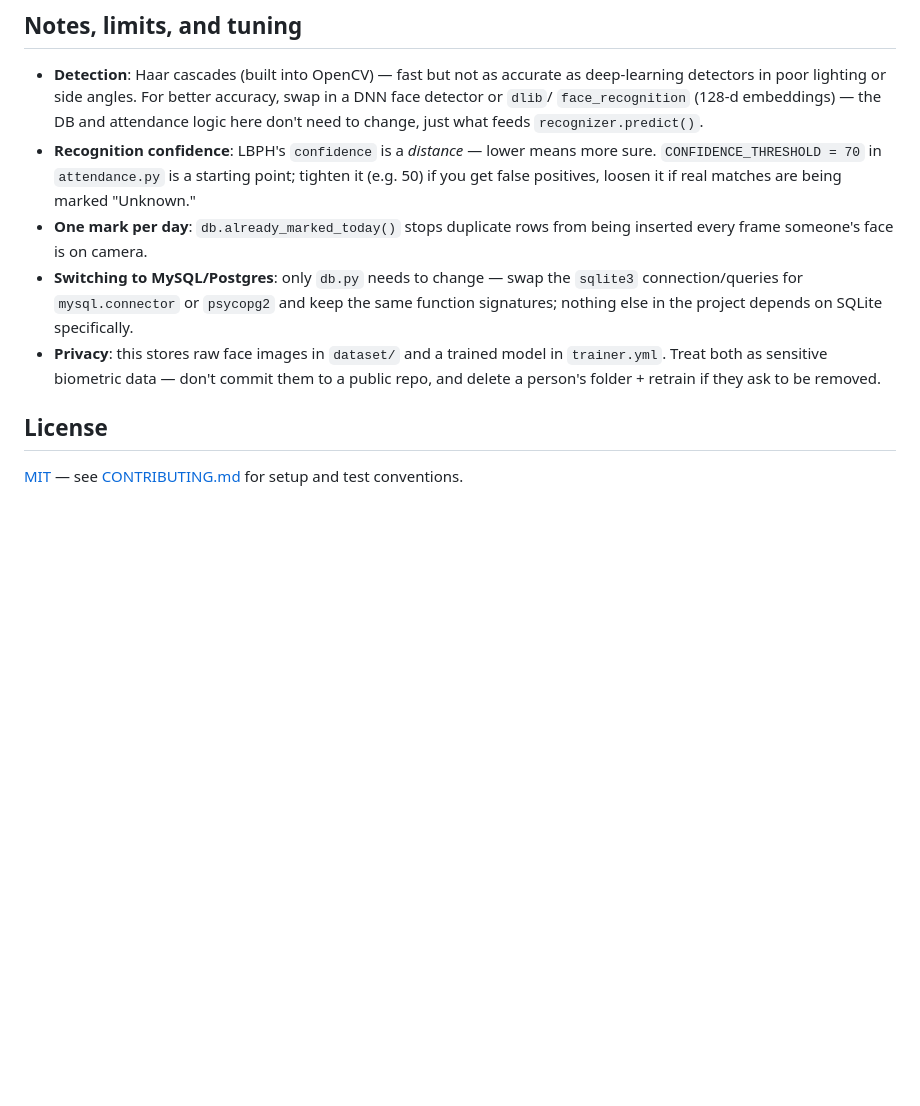
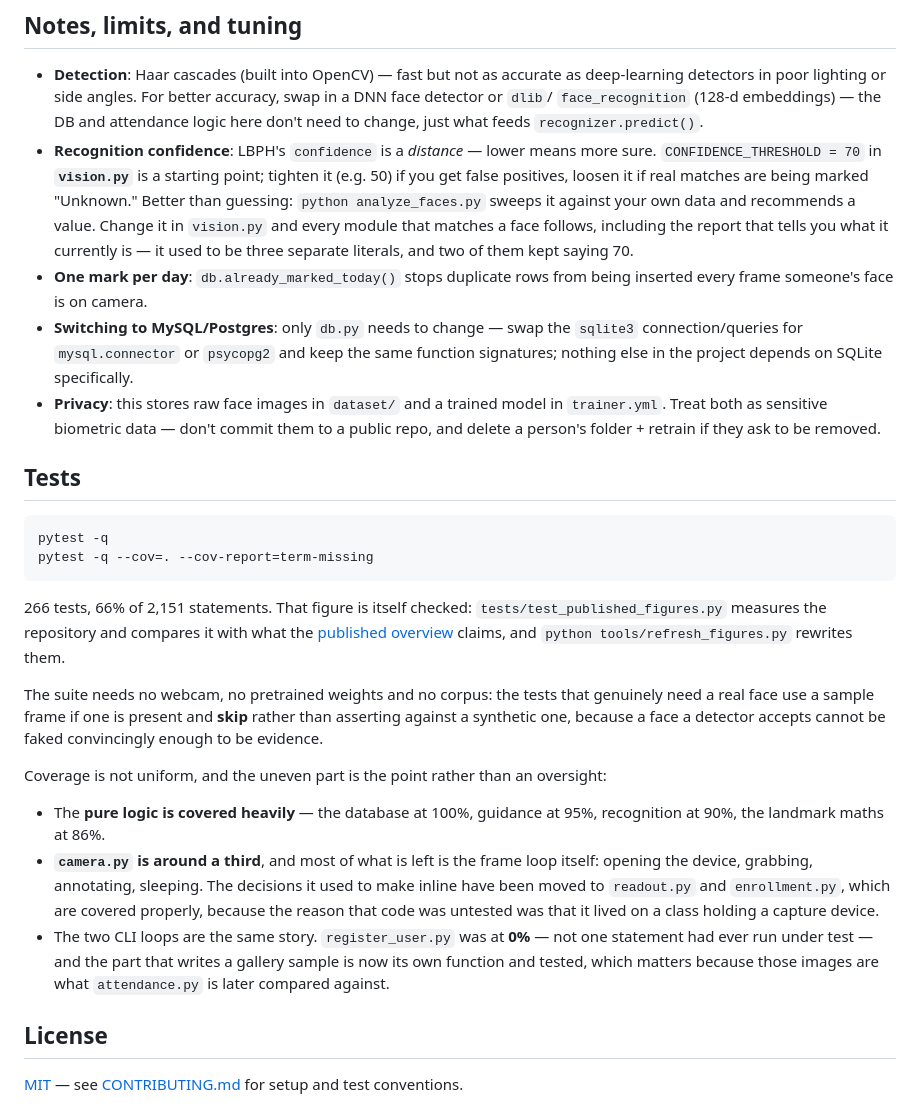
Before and after one commit to luke-zhang-cs-py/Facial-Recognition-Software, a Markdown page: README.md, the part around one of its changes. Rendered like a GitHub page; blank space fills up the shorter version.

````diff
--- a/README.md
+++ b/README.md
@@ -341,9 +367,13 @@ sqlite3 attendance.db "SELECT * FROM attendance;"
   `face_recognition` (128-d embeddings) — the DB and attendance logic
   here don't need to change, just what feeds `recognizer.predict()`.
 - **Recognition confidence**: LBPH's `confidence` is a *distance* —
-  lower means more sure. `CONFIDENCE_THRESHOLD = 70` in `attendance.py`
-  is a starting point; tighten it (e.g. 50) if you get false positives,
-  loosen it if real matches are being marked "Unknown."
+  lower means more sure. `CONFIDENCE_THRESHOLD = 70` in **`vision.py`** is
+  a starting point; tighten it (e.g. 50) if you get false positives, loosen
+  it if real matches are being marked "Unknown." Better than guessing:
+  `python analyze_faces.py` sweeps it against your own data and recommends
+  a value. Change it in `vision.py` and every module that matches a face
+  follows, including the report that tells you what it currently is — it
+  used to be three separate literals, and two of them kept saying 70.
 - **One mark per day**: `db.already_marked_today()` stops duplicate rows
   from being inserted every frame someone's face is on camera.
 - **Switching to MySQL/Postgres**: only `db.py` needs to change — swap
@@ -355,6 +385,38 @@ sqlite3 attendance.db "SELECT * FROM attendance;"
   don't commit them to a public repo, and delete a person's folder +
   retrain if they ask to be removed.
 
+## Tests
+
+```bash
+pytest -q
+pytest -q --cov=. --cov-report=term-missing
+```
+
+266 tests, 66% of 2,151 statements. That figure is itself checked:
+`tests/test_published_figures.py` measures the repository and compares it
+with what the [published overview](https://luke-zhang-cs-py.github.io/Facial-Recognition-Software/)
+claims, and `python tools/refresh_figures.py` rewrites them.
+
+The suite needs no webcam, no pretrained weights and no corpus: the tests
+that genuinely need a real face use a sample frame if one is present and
+**skip** rather than asserting against a synthetic one, because a face a
+detector accepts cannot be faked convincingly enough to be evidence.
+
+Coverage is not uniform, and the uneven part is the point rather than an
+oversight:
+
+- The **pure logic is covered heavily** — the database at 100%, guidance at
+  95%, recognition at 90%, the landmark maths at 86%.
+- **`camera.py` is around a third**, and most of what is left is the frame
+  loop itself: opening the device, grabbing, annotating, sleeping. The
+  decisions it used to make inline have been moved to `readout.py` and
+  `enrollment.py`, which are covered properly, because the reason that code
+  was untested was that it lived on a class holding a capture device.
+- The two CLI loops are the same story. `register_user.py` was at **0%** —
+  not one statement had ever run under test — and the part that writes a
+  gallery sample is now its own function and tested, which matters because
+  those images are what `attendance.py` is later compared against.
+
 ## License
 
 [MIT](LICENSE) — see [CONTRIBUTING.md](CONTRIBUTING.md) for setup and test
````
Also changed, not shown: other parts of README.md (+26 -0 lines).
